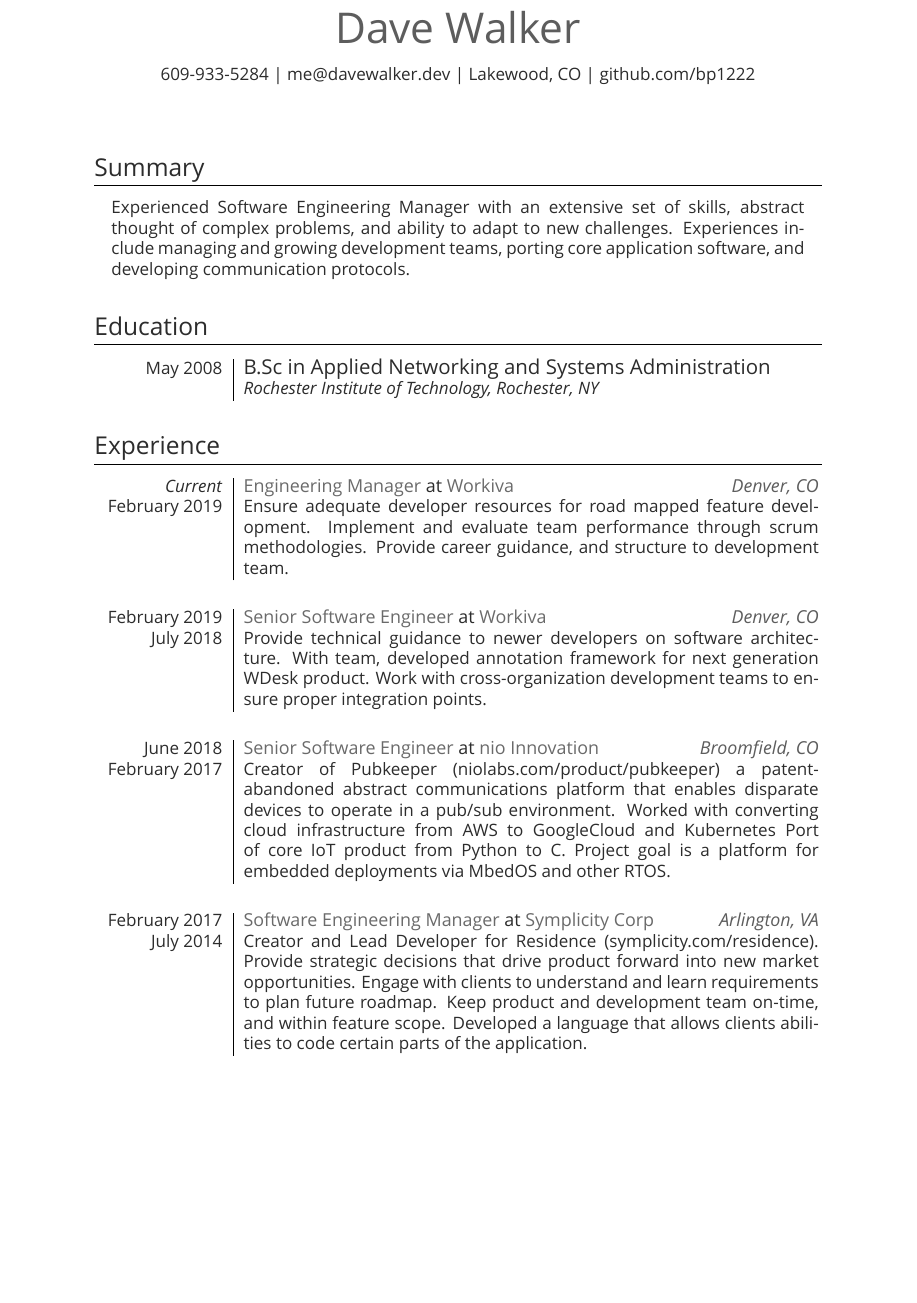
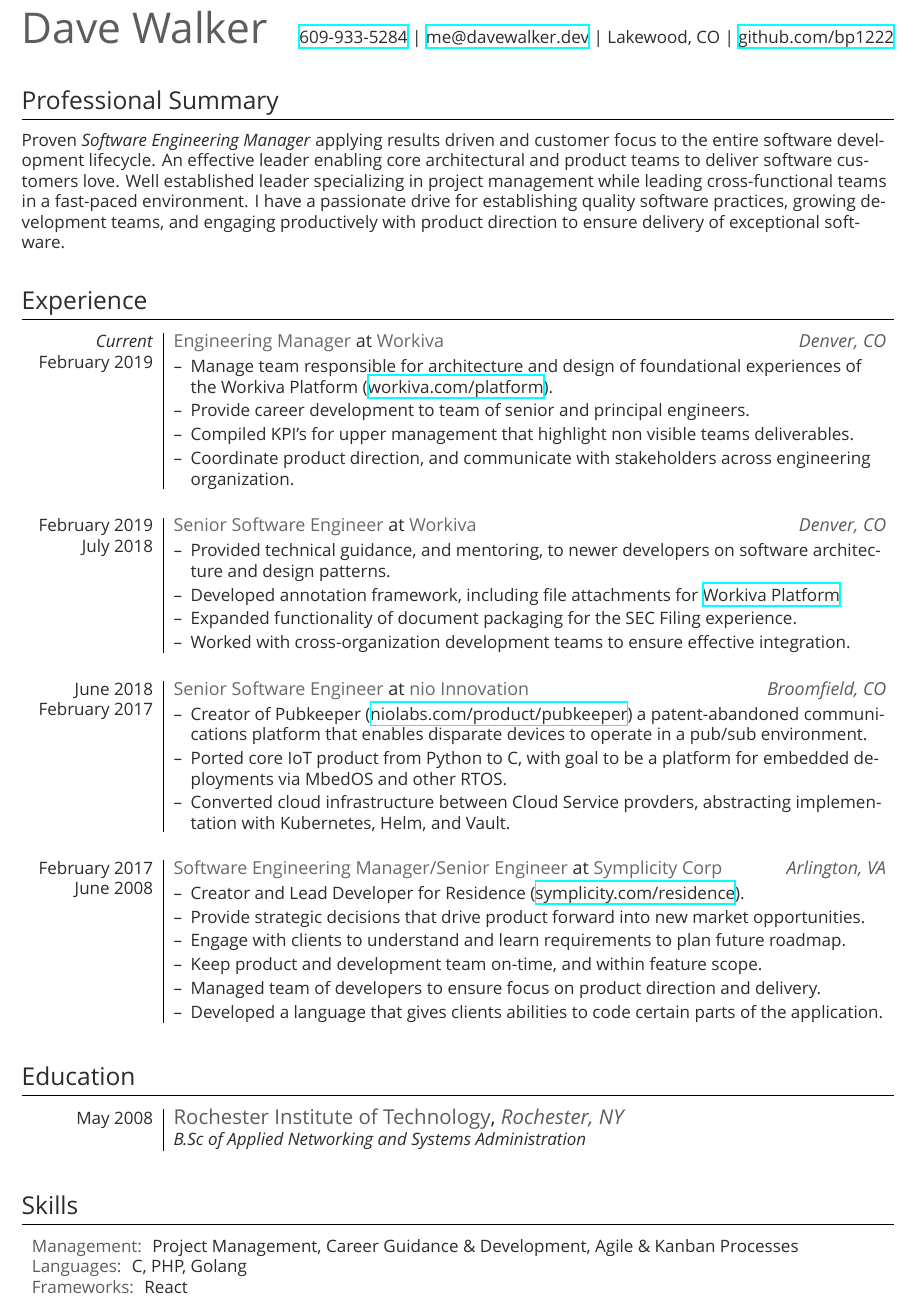
Before and after one commit to bp1222/resume, a LaTeX CV (resume.tex): part of the page, cut so that both start at the same text, the shorter picture padded with empty space. Compiled offline with XeLaTeX; a missing font is replaced by an installed copy or a similar font.

Commit message:
Updates to formatting/content

```diff
--- a/resume.tex
+++ b/resume.tex
@@ -1,13 +1,13 @@
 \documentclass[a4paper,10pt]{article}
 
-\usepackage[top=2cm, bottom=3cm, left=3cm, right=3cm]{geometry}
-\usepackage[hidelinks]{hyperref}
+\usepackage[top=1.65cm, bottom=1.65cm, left=1.5cm, right=1.5cm]{geometry}
+\usepackage{hyperref}
 \usepackage{titlesec}
 \usepackage{xcolor}
 \usepackage{fontspec}
 \usepackage{xifthen}
 \usepackage{etoolbox}
-\usepackage{array}
+\usepackage{ragged2e}
 
 \definecolor{primary}{HTML}{2C2C2C}
 \definecolor{heading}{HTML}{5D5D5D}
@@ -50,52 +85,58 @@
-    \vspace{10pt}
-    \href{tel:609-933-5284}{609-933-5284} | \href{mailto:me@davewalker.dev}{me@davewalker.dev} | {Lakewood, CO} | \href{http://github.com/bp1222}{github.com/bp1222}
-    \\
-    \vspace{20pt}
+    \hfill
+    \href{tel:609-933-5284}{609-933-5284} | \href{mailto:me@davewalker.dev}{me@davewalker.dev} | Lakewood, CO | \href{http://github.com/bp1222}{github.com/bp1222}
+    \vfill
   }
 
-\section{Summary}
-  \begin{tabular}{p{\tabularwidth}}
-    Experienced Software Engineering Manager with an extensive set of skills,
-    abstract thought of complex problems, and ability to adapt to new challenges.
-    Experiences include managing and growing development teams, porting core
-    application software, and developing communication protocols.
-  \end{tabular}
 
-\section{Education}
-  \begin{tabular}{>{\hfill}p{.17\tabularwidth}|p{.83\tabularwidth}}
-    \textsc{May} 2008 & \large{B.Sc in \textsc{Applied Networking and Systems Administration}} \\
-    {} & \emph{Rochester Institute of Technology, Rochester, NY} \\
-  \end{tabular}
+\section{Professional Summary}
+    \RaggedRight{
+      Proven \emph{Software Engineering Manager} applying results driven and customer focus to the entire software development lifecycle.
+      An effective leader enabling core architectural and product teams to deliver software customers love.
+      Well established leader specializing in project management while leading cross-functional teams in a
+        fast-paced environment.
+      I have a passionate drive for establishing quality software practices, growing development teams,
+        and engaging productively with product direction to ensure delivery of exceptional software.
+    }
 
 \section{Experience}
-  \begin{tabular}{>{\hfill}p{.17\tabularwidth}|p{.83\tabularwidth}}
     \experience{\emph{\textulc{Current}}}{February 2019}{Engineering Manager}{Workiva}{Denver, CO}{
-      Ensure adequate developer resources for road mapped feature development.
-      Implement and evaluate team performance through scrum methodologies.
-      Provide career guidance, and structure to development team.
+      \item Manage team responsible for architecture and design of foundational experiences of the Workiva Platform (\href{https://www.workiva.com/platform}{workiva.com/platform}).
+      \item Provide career development to team of senior and principal engineers.
+      \item Compiled KPI's for upper management that highlight non visible teams deliverables.
+      \item Coordinate product direction, and communicate with stakeholders across engineering organization.
     }
 
     \experience{February 2019}{July 2018}{Senior Software Engineer}{Workiva}{Denver, CO}{
-      Provide technical guidance to newer developers on software architecture.
-      With team, developed annotation framework for next generation WDesk product.
-      Work with cross-organization development teams to ensure proper integration points.
+      \item Provided technical guidance, and mentoring, to newer developers on software architecture and design patterns.
+      \item Developed annotation framework, including file attachments for \href{https://www.workiva.com/platform}{Workiva Platform}
+      \item Expanded functionality of document packaging for the SEC Filing experience.
+      \item Worked with cross-organization development teams to ensure effective integration.
     }
 
     \experience{June 2018}{February 2017}{Senior Software Engineer}{nio Innovation}{Broomfield, CO}{
-      Creator of Pubkeeper (\href{http://niolabs.com/product/pubkeeper}{niolabs.com/product/pubkeeper})
-      a patent-abandoned abstract communications platform that enables disparate devices to operate in
-      a pub/sub environment. Worked with converting cloud infrastructure from AWS to GoogleCloud and
-      Kubernetes Port of core IoT product from Python to C.  Project goal is a platform for embedded
-      deployments via MbedOS and other RTOS.
+      \item Creator of Pubkeeper (\href{http://niolabs.com/product/pubkeeper}{niolabs.com/product/pubkeeper}) a patent-abandoned communications platform that enables disparate devices to operate in a pub/sub environment.
+      \item Ported core IoT product from Python to C, with goal to be a platform for embedded deployments via MbedOS and other RTOS.
+      \item Converted cloud infrastructure between Cloud Service provders, abstracting implementation with Kubernetes, Helm, and Vault.
     }
 
-    \experience{February 2017}{July 2014}{Software Engineering Manager}{Symplicity Corp}{Arlington, VA}{
-      Creator and Lead Developer for Residence (\href{http://symplicity.com/residence}{symplicity.com/residence}).
-      Provide strategic decisions that drive product forward into new market opportunities.
-      Engage with clients to understand and learn requirements to plan future roadmap.
-      Keep product and development team on-time, and within feature scope.
-      Developed a language that allows clients abilities to code certain parts of the application.
+    \global\settoggle{lastexp}{true}
+    \experience{February 2017}{June 2008}{Software Engineering Manager/Senior Engineer}{Symplicity Corp}{Arlington, VA}{
+      \item Creator and Lead Developer for Residence (\href{http://symplicity.com/residence}{symplicity.com/residence}).
+      \item Provide strategic decisions that drive product forward into new market opportunities.
+      \item Engage with clients to understand and learn requirements to plan future roadmap.
+      \item Keep product and development team on-time, and within feature scope.
+      \item Managed team of developers to ensure focus on product direction and delivery.
+      \item Developed a language that gives clients abilities to code certain parts of the application.
     }
+
+\section{Education}
+  \education{May 2008}{Rochester Institute of Technology}{Rochester, NY}{B.Sc of Applied Networking and Systems Administration}
+
+\section{Skills}
+  \begin{tabular}{p{\tabularwidth}}
+    \medium{Management:}\normalfont ~ Project Management, Career Guidance \& Development, Agile \& Kanban Processes \\
+    \medium{Languages:}\normalfont ~ C, PHP, Golang \\
+    \medium{Frameworks:}\normalfont ~ React
   \end{tabular}
 
 \end{document}
```
Also changed, not shown: resume.pdf, resume.tex (55 more changed lines).
